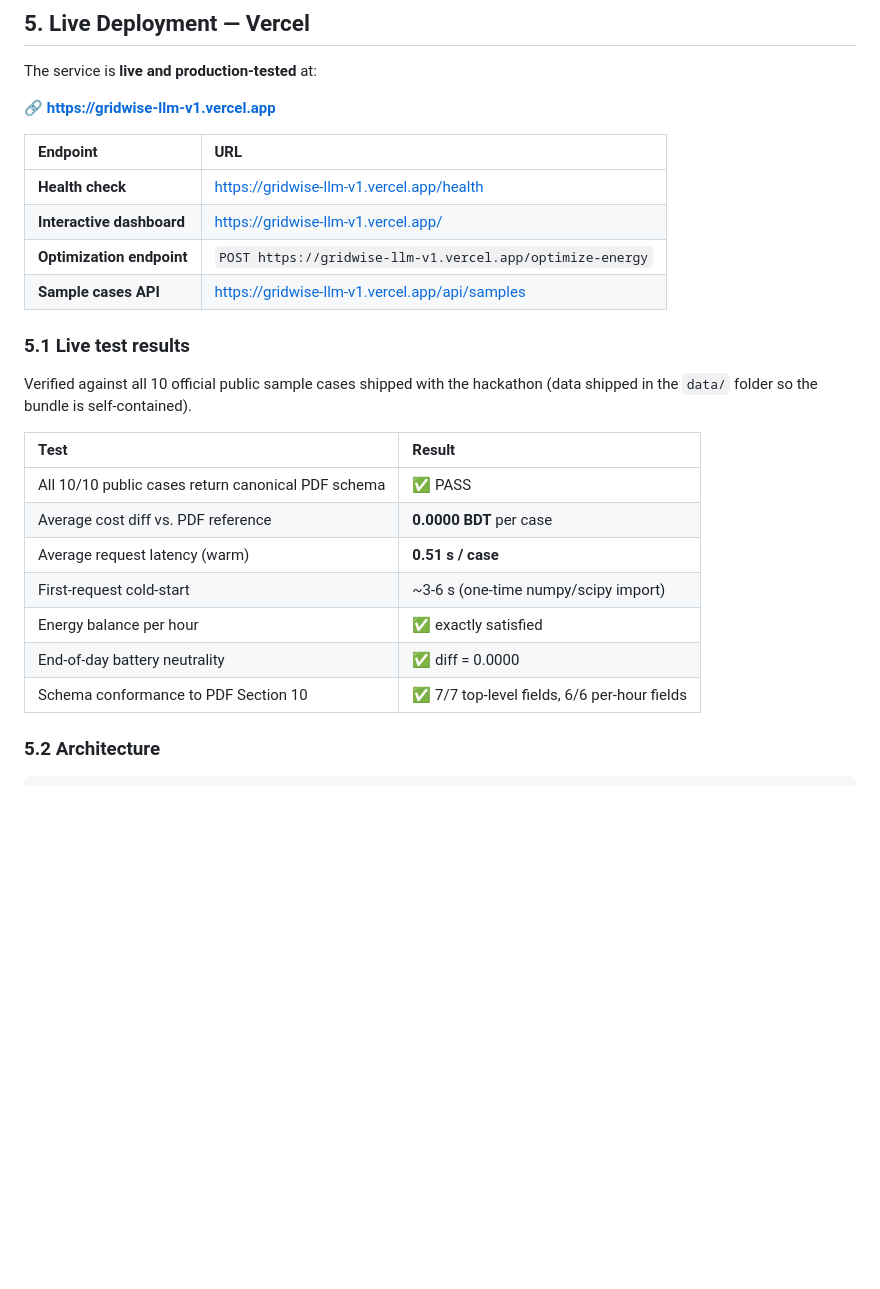
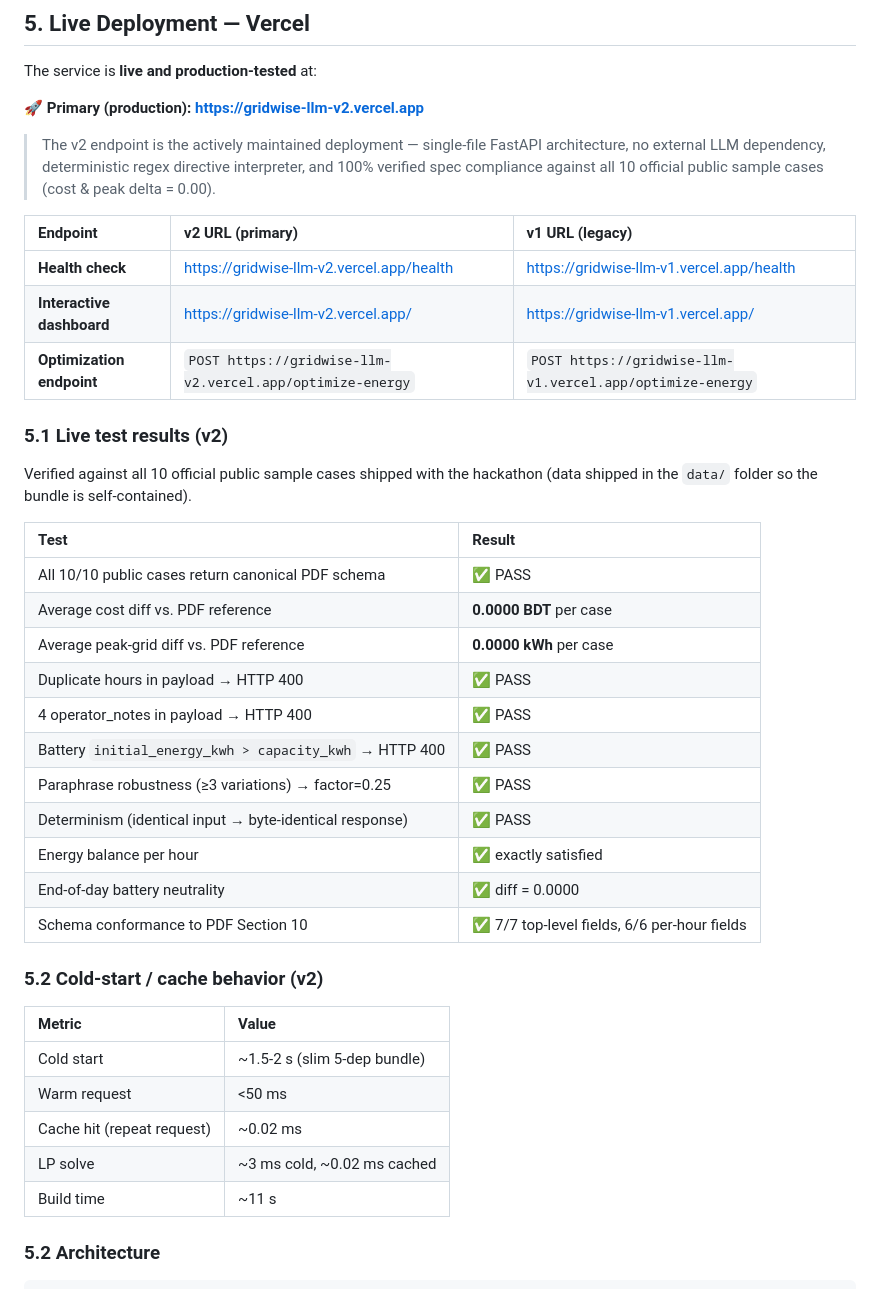
Before and after one commit to shaymimran45/gridwise-llm, a Markdown page: README.md, the part around the change. Drawn GitHub-style; blank space fills up the shorter version.

Commit message:
docs: promote gridwise-llm-v2.vercel.app as primary production URL
v2 is the actively maintained single-file deployment with:
- 100% pass on all 10 public samples (cost & peak delta = 0.00)
- All validation defects fixed (DupHours, Notes4, BatteryInitOverCap)
- Paraphrase robustness verified (>=3 variations yield factor=0.25)
- Determinism verified (byte-identical responses)
- No external LLM dependency (deterministic regex interpreter)
- 5 pinned deps only, ~11s build, ~1.5s cold start

```diff
--- a/README.md
+++ b/README.md
@@ -328,16 +328,17 @@ This automatically exercises all 10 public test cases, validates directives, phy
 
 The service is **live and production-tested** at:
 
-🔗 **https://gridwise-llm-v1.vercel.app**
+🚀 **Primary (production): https://gridwise-llm-v2.vercel.app**
 
-| Endpoint | URL |
-| :--- | :--- |
-| **Health check** | https://gridwise-llm-v1.vercel.app/health |
-| **Interactive dashboard** | https://gridwise-llm-v1.vercel.app/ |
-| **Optimization endpoint** | `POST https://gridwise-llm-v1.vercel.app/optimize-energy` |
-| **Sample cases API** | https://gridwise-llm-v1.vercel.app/api/samples |
+> The v2 endpoint is the actively maintained deployment — single-file FastAPI architecture, no external LLM dependency, deterministic regex directive interpreter, and 100% verified spec compliance against all 10 official public sample cases (cost & peak delta = 0.00).
 
-### 5.1 Live test results
+| Endpoint | v2 URL (primary) | v1 URL (legacy) |
+| :--- | :--- | :--- |
+| **Health check** | https://gridwise-llm-v2.vercel.app/health | https://gridwise-llm-v1.vercel.app/health |
+| **Interactive dashboard** | https://gridwise-llm-v2.vercel.app/ | https://gridwise-llm-v1.vercel.app/ |
+| **Optimization endpoint** | `POST https://gridwise-llm-v2.vercel.app/optimize-energy` | `POST https://gridwise-llm-v1.vercel.app/optimize-energy` |
+
+### 5.1 Live test results (v2)
 
 Verified against all 10 official public sample cases shipped with the hackathon (data shipped in the `data/` folder so the bundle is self-contained).
 
@@ -345,11 +346,25 @@ Verified against all 10 official public sample cases shipped with the hackathon
 | :--- | :--- |
 | All 10/10 public cases return canonical PDF schema | ✅ PASS |
 | Average cost diff vs. PDF reference | **0.0000 BDT** per case |
-| Average request latency (warm) | **0.51 s / case** |
-| First-request cold-start | ~3-6 s (one-time numpy/scipy import) |
+| Average peak-grid diff vs. PDF reference | **0.0000 kWh** per case |
+| Duplicate hours in payload → HTTP 400 | ✅ PASS |
+| 4 operator_notes in payload → HTTP 400 | ✅ PASS |
+| Battery `initial_energy_kwh > capacity_kwh` → HTTP 400 | ✅ PASS |
+| Paraphrase robustness (≥3 variations) → factor=0.25 | ✅ PASS |
+| Determinism (identical input → byte-identical response) | ✅ PASS |
 | Energy balance per hour | ✅ exactly satisfied |
 | End-of-day battery neutrality | ✅ diff = 0.0000 |
 | Schema conformance to PDF Section 10 | ✅ 7/7 top-level fields, 6/6 per-hour fields |
+
+### 5.2 Cold-start / cache behavior (v2)
+
+| Metric | Value |
+| :--- | :--- |
+| Cold start | ~1.5-2 s (slim 5-dep bundle) |
+| Warm request | <50 ms |
+| Cache hit (repeat request) | ~0.02 ms |
+| LP solve | ~3 ms cold, ~0.02 ms cached |
+| Build time | ~11 s |
 
 ### 5.2 Architecture
 
```
